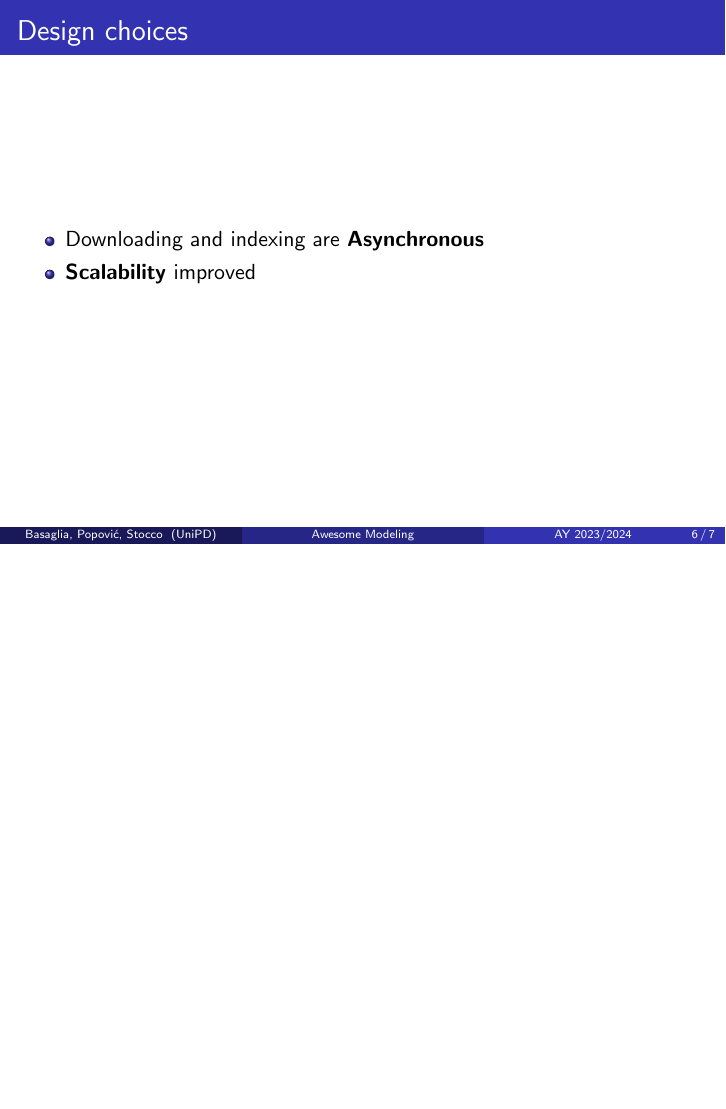
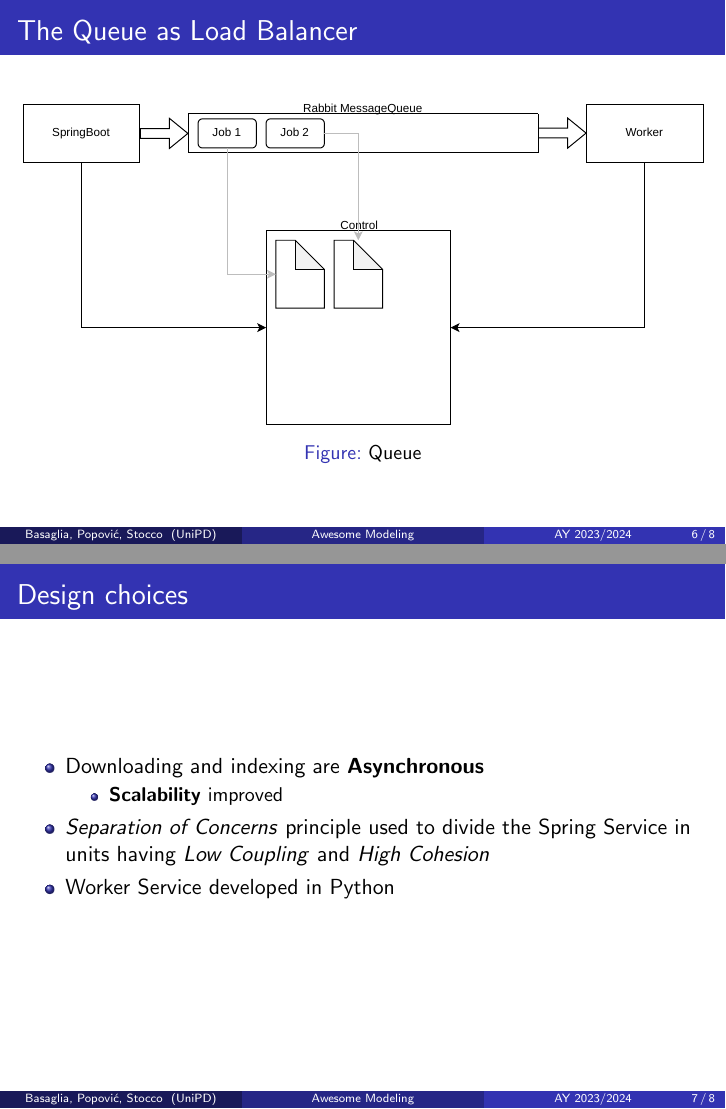
Before and after one commit to popovic01/AwesomeModeling, LaTeX slides (docs/slides.tex): page 6 of 7 before the commit and pages 6 and 7 of 8 after it, the two joined at a grey line, the shorter picture padded with empty space. Compiled offline with pdfLaTeX.

Commit message:
slides: add queue image and update design choices section

```diff
--- a/docs/slides.tex
+++ b/docs/slides.tex
@@ -62,11 +62,26 @@ returned as results for a given query.}
 \end{figure}
 \end{frame}
 
+\section{The Queue as Load Balancer}
+\begin{frame}{The Queue as Load Balancer}
+\begin{figure}[ht]
+    \centering
+    \includegraphics[width=1\linewidth] {queue.drawio}
+    \caption{Queue}
+    \label{fig:queue}
+\end{figure}
+\end{frame}
+
 \section{Design choices}
 \begin{frame}{Design choices}
 \begin{itemize}
     \item Downloading and indexing are \textbf{Asynchronous}
-    \item \textbf{Scalability} improved
+    \begin{itemize}
+        \item \textbf{Scalability} improved
+    \end{itemize}
+    \item \textit{Separation of Concerns} principle used to divide the
+    Spring Service in units having \textit{Low Coupling} and \textit{High Cohesion}
+    \item Worker Service developed in Python
 \end{itemize}
 \end{frame}
 
```
Also changed, not shown: docs/slides.pdf.
